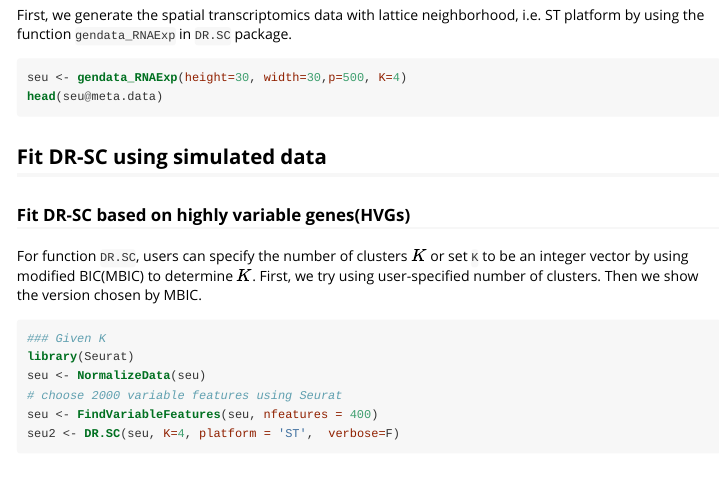
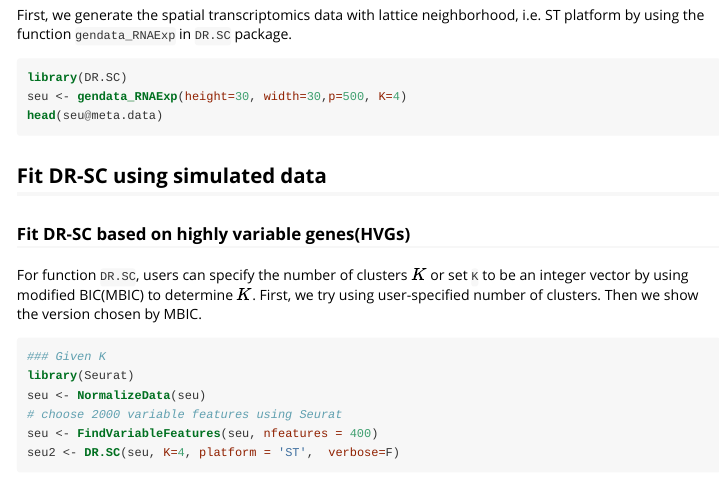
Before and after one commit to cran/DR.SC, an R Markdown document (inst/doc/DR.SC.Simu.Rmd): the page in a window 1100 px wide, from 210 px down. The pictures show the output file inst/doc/DR.SC.Simu.html that the author committed with the source, opened offline.

Commit message:
version 2.7

````diff
--- a/inst/doc/DR.SC.Simu.Rmd
+++ b/inst/doc/DR.SC.Simu.Rmd
@@ -18,7 +18,8 @@ knitr::opts_chunk$set(
 
 ## Generate the simulated data
 First, we generate the spatial transcriptomics data with lattice neighborhood, i.e. ST platform by using the function `gendata_RNAExp` in `DR.SC` package.
-```{r  eval=FALSE}
+```{r  eval = FALSE}
+library(DR.SC)
 seu <- gendata_RNAExp(height=30, width=30,p=500, K=4)
 head(seu@meta.data)
 ```
````
Also changed, not shown: inst/doc/DR.SC.HCC1.R (+24 -24 lines), inst/doc/DR.SC.HCC1.Rmd (+24 -24 lines), inst/doc/DR.SC.Simu.R (+20 -19 lines), vignettes/DR.SC.HCC1.Rmd (+24 -24 lines), vignettes/DR.SC.Simu.Rmd (+20 -19 lines), build/vignette.rds, inst/doc/DR-SC.html, inst/doc/DR.SC.HCC1.html, inst/doc/DR.SC.Simu.html, inst/doc/DR.SC.Simu.Rmd (36 more changed lines), 3 other files.
